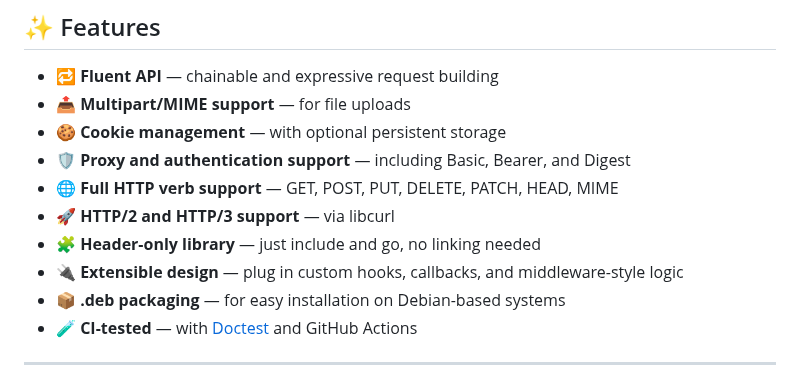
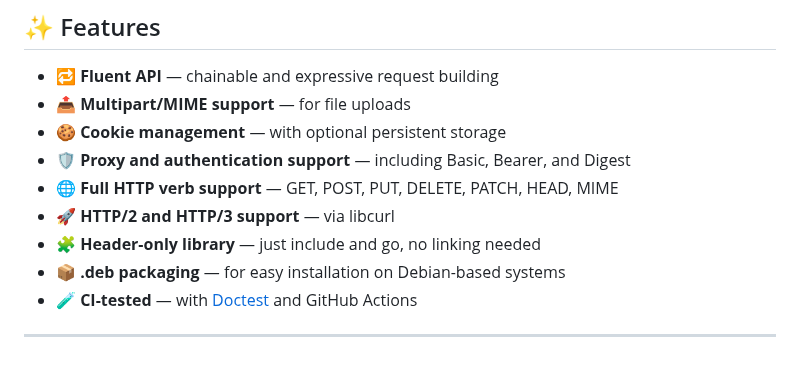
Before and after one commit to paul-caron/curling, a Markdown page: README.md, the part around the change. GitHub-like rendering.

```diff
--- a/README.md
+++ b/README.md
@@ -42,7 +42,6 @@ It supports JSON payloads, file uploads, cookie management, authentication, prox
 - 🌐 **Full HTTP verb support** — GET, POST, PUT, DELETE, PATCH, HEAD, MIME
 - 🚀 **HTTP/2 and HTTP/3 support** — via libcurl
 - 🧩 **Header-only library** — just include and go, no linking needed
-- 🔌 **Extensible design** — plug in custom hooks, callbacks, and middleware-style logic
 - 📦 **.deb packaging** — for easy installation on Debian-based systems
 - 🧪 **CI-tested** — with [Doctest](https://github.com/doctest/doctest) and GitHub Actions
 
```
